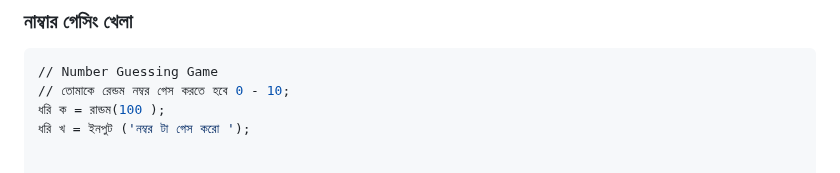
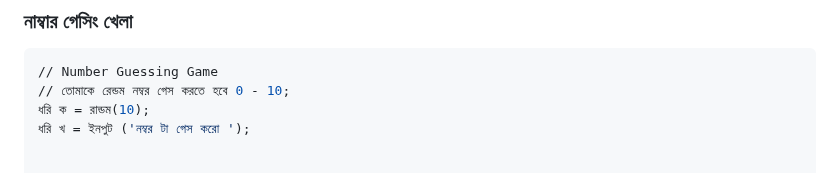
Before and after one commit to anisurrahmanlikhon/Bangla-Programming, a Markdown page: README.md, the part around the change. GitHub-like rendering.

````diff
--- a/README.md
+++ b/README.md
@@ -101,7 +101,7 @@
 ```Python
 // Number Guessing Game
 // তোমাকে রেন্ডম নম্বর গেস করতে হবে 0 - 10;
-ধরি ক = রান্ডম(100 );
+ধরি ক = রান্ডম(10);
 ধরি খ = ইনপুট ('নম্বর টা গেস করো ');
 
 
````
